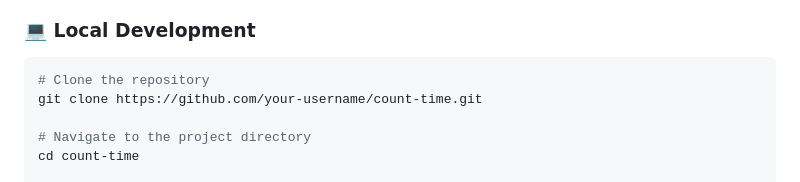
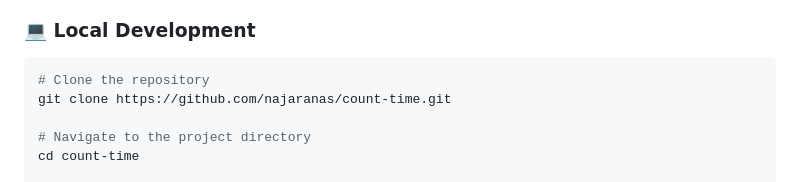
Before and after one commit to najaranas/count-time, a Markdown page: README.md, the part around the change. Drawn GitHub-style.

````diff
--- a/README.md
+++ b/README.md
@@ -126,7 +126,7 @@ count-time/
 ### 💻 Local Development
 ```bash
 # Clone the repository
-git clone https://github.com/your-username/count-time.git
+git clone https://github.com/najaranas/count-time.git
 
 # Navigate to the project directory
 cd count-time
````
